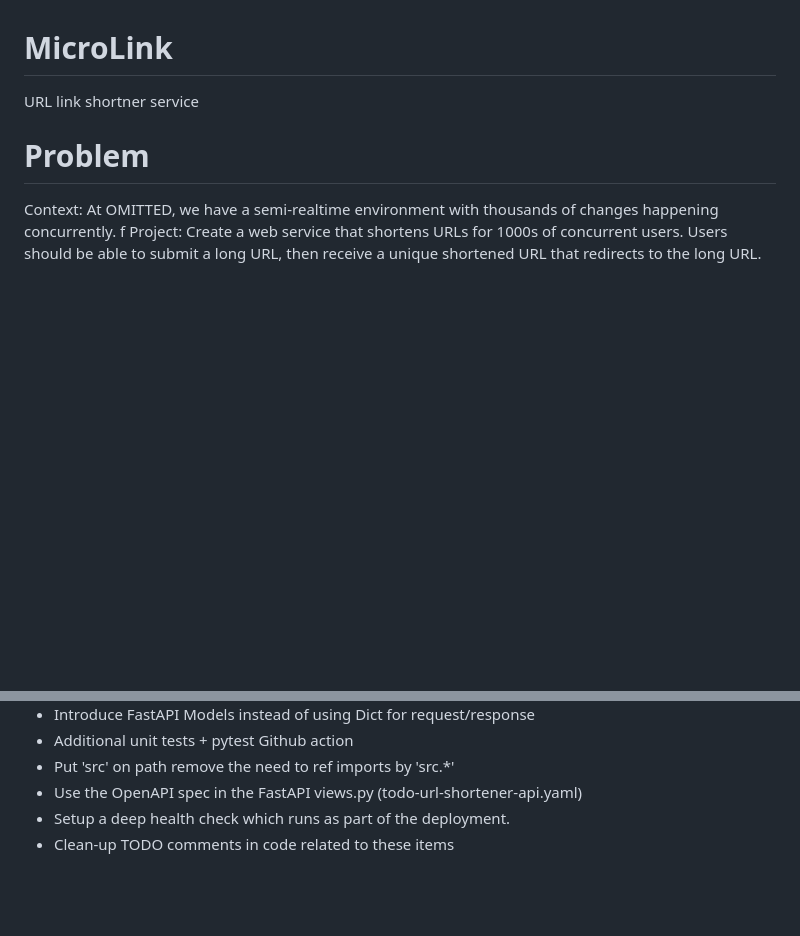
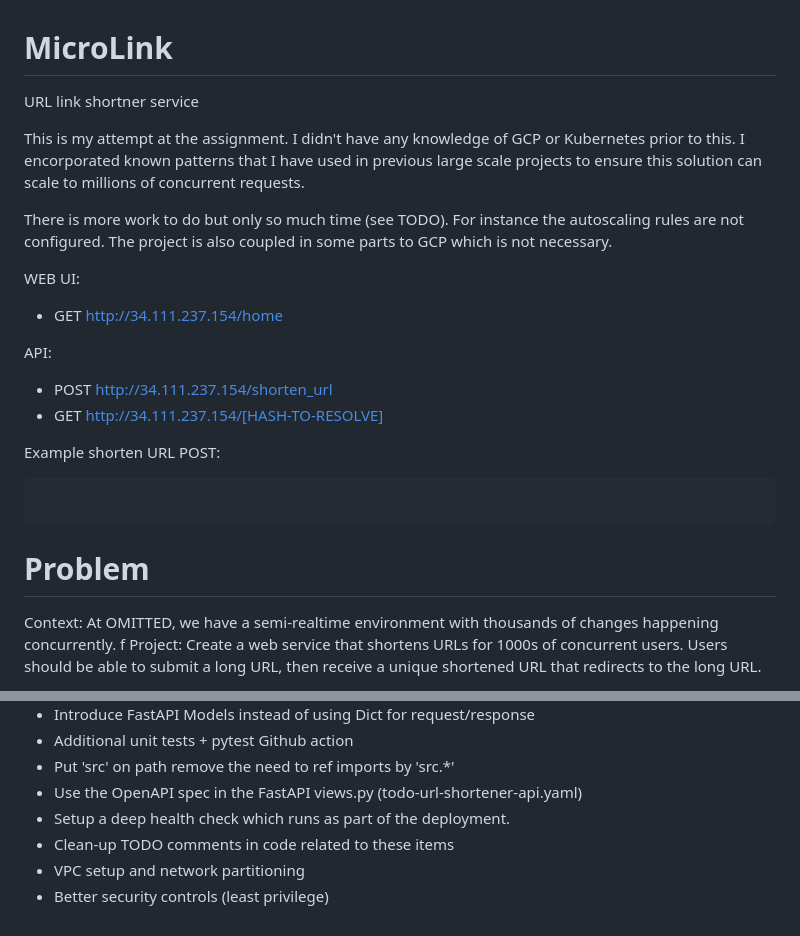
Before and after one commit to Tom-xyz/MicroLink, a Markdown page: README.md, 2 parts joined by grey strips. GitHub-like rendering; blank space fills up the shorter version.

Commit message:
Final README update

````diff
--- a/README.md
+++ b/README.md
@@ -1,7 +1,21 @@
 # MicroLink
 URL link shortner service
 
+This is my attempt at the assignment. I didn't have any knowledge of GCP or Kubernetes prior to this. I encorporated known patterns that I have used in previous large scale projects to ensure this solution can scale to millions of concurrent requests.
 
+There is more work to do but only so much time (see TODO). For instance the autoscaling rules are not configured. The project is also coupled in some parts to GCP which is not necessary.
+
+WEB UI:
+* GET http://34.111.237.154/home
+
+API:
+* POST http://34.111.237.154/shorten_url
+* GET http://34.111.237.154/[HASH-TO-RESOLVE]
+
+Example shorten URL POST:
+```
+
+```
 
 # Problem
 Context: At OMITTED, we have a semi-realtime environment with thousands of changes
@@ -104,3 +118,5 @@ kubectl get pods;
 * Use the OpenAPI spec in the FastAPI views.py (todo-url-shortener-api.yaml)
 * Setup a deep health check which runs as part of the deployment.
 * Clean-up TODO comments in code related to these items
+* VPC setup and network partitioning
+* Better security controls (least privilege)
````
